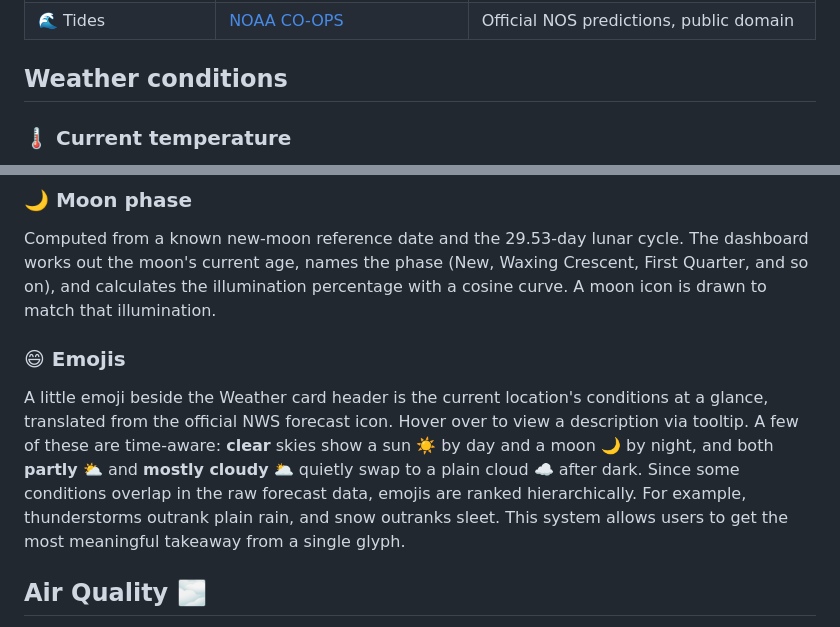
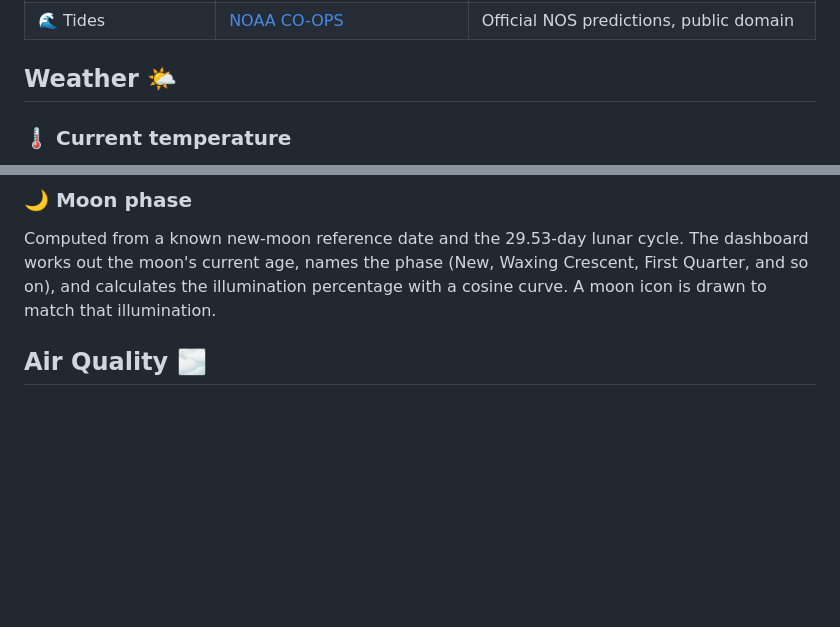
Before and after one commit to lawalter/wyetide, a Markdown page: README.md, 2 parts joined by grey strips. Drawn GitHub-style; blank space fills up the shorter version.

Commit message:
Update README to remove emoji section and edit weather

```diff
--- a/README.md
+++ b/README.md
@@ -47,7 +47,7 @@ All data belongs to its provider and is subject to that provider's terms, indepe
 | 🌅 Sun &amp; solar times | [sunrise-sunset.org](https://sunrise-sunset.org/) | Free &amp; keyless |
 | 🌊 Tides | [NOAA CO-OPS](https://tidesandcurrents.noaa.gov/) | Official NOS predictions, public domain |
 
-## Weather conditions
+## Weather 🌤️
 
 ### 🌡️ Current temperature
 
@@ -94,9 +94,6 @@ First light, sunrise, sunset, and last light times are shown for today.
 ### 🌙 Moon phase
 
 Computed from a known new-moon reference date and the 29.53-day lunar cycle. The dashboard works out the moon's current age, names the phase (New, Waxing Crescent, First Quarter, and so on), and calculates the illumination percentage with a cosine curve. A moon icon is drawn to match that illumination.
-
-### 😄 Emojis
-A little emoji beside the Weather card header is the current location's conditions at a glance, translated from the official NWS forecast icon. Hover over to view a description via tooltip. A few of these are time-aware: **clear** skies show a sun ☀️ by day and a moon 🌙 by night, and both **partly** ⛅ and **mostly cloudy** 🌥️ quietly swap to a plain cloud ☁️ after dark. Since some conditions overlap in the raw forecast data, emojis are ranked hierarchically. For example, thunderstorms outrank plain rain, and snow outranks sleet. This system allows users to get the most meaningful takeaway from a single glyph.
 
 ## Air Quality 🌫️
 
```
